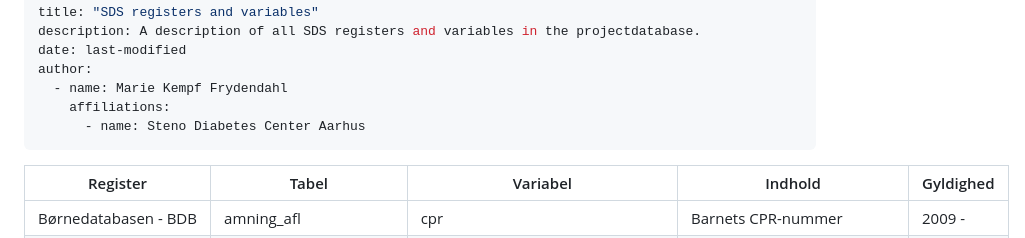
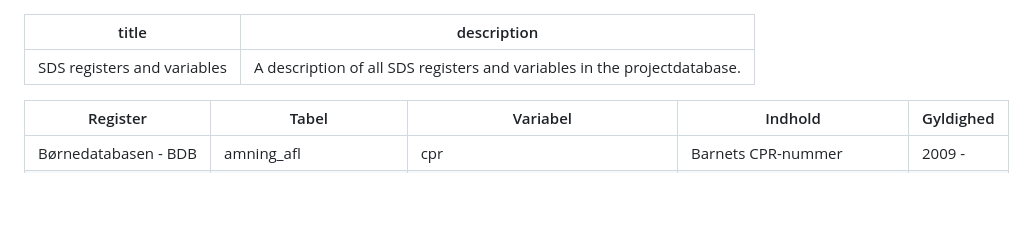
Before and after one commit to steno-aarhus/registers-project-database, a Markdown page: SDS/Registers-and-variables-SDS/index.md, the part around the change. Rendered like a GitHub page; blank space fills up the shorter version.

```diff
--- a/SDS/Registers-and-variables-SDS/index.md
+++ b/SDS/Registers-and-variables-SDS/index.md
@@ -1,11 +1,6 @@
 ---
 title: "SDS registers and variables"
 description: A description of all SDS registers and variables in the projectdatabase.
-date: last-modified
-author:
-  - name: Marie Kempf Frydendahl
-    affiliations:
-      - name: Steno Diabetes Center Aarhus
 ---
 
 | Register                                          | Tabel                 | Variabel                         | Indhold                                                                                                                       | Gyldighed   |
```
